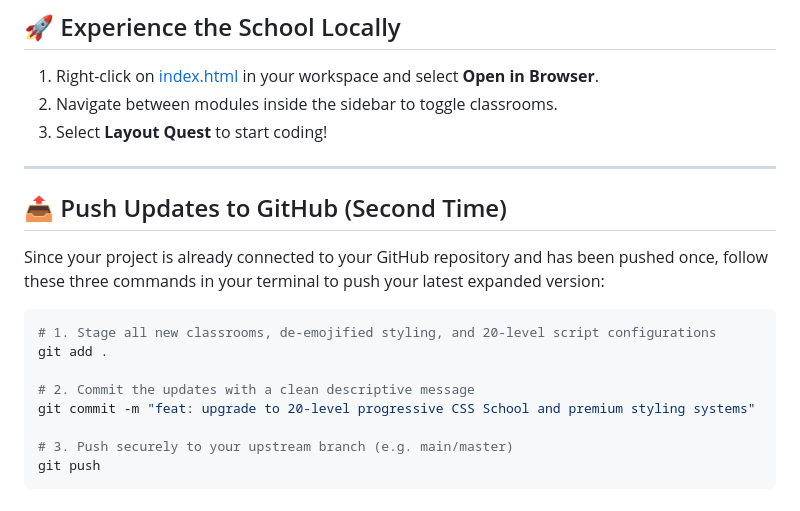
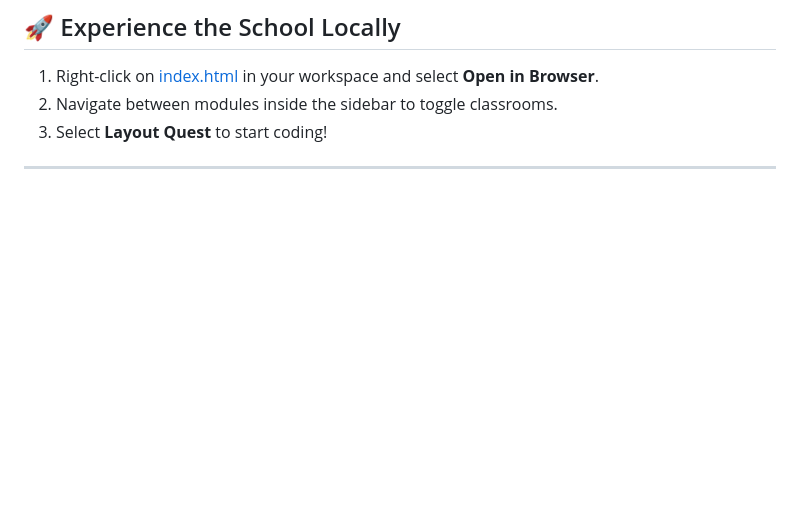
Before and after one commit to anilkumarkushwaha3036/css-school, a Markdown page: README.md, the part around one of its changes. Rendered like a GitHub page; blank space fills up the shorter version.

Commit message:
Update README formatting and remove outdated section

````diff
--- a/README.md
+++ b/README.md
@@ -86,18 +86,3 @@ A progressive CSS console puzzle editor containing **20 interactive coding chall
 3. Select **Layout Quest** to start coding!
 
 ---
-
-## 📤 Push Updates to GitHub (Second Time)
-
-Since your project is already connected to your GitHub repository and has been pushed once, follow these three commands in your terminal to push your latest expanded version:
-
-```bash
-# 1. Stage all new classrooms, de-emojified styling, and 20-level script configurations
-git add .
-
-# 2. Commit the updates with a clean descriptive message
-git commit -m "feat: upgrade to 20-level progressive CSS School and premium styling systems"
-
-# 3. Push securely to your upstream branch (e.g. main/master)
-git push
-```
````
Also changed, not shown: other parts of README.md (+4 -4 lines).
